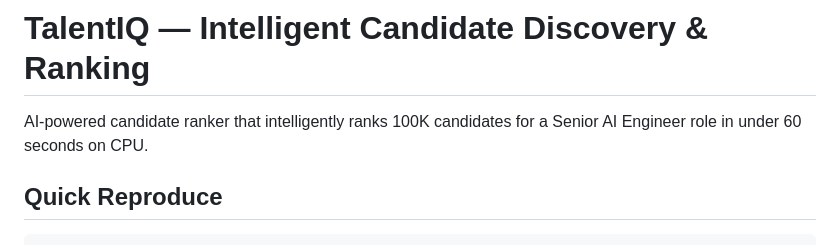
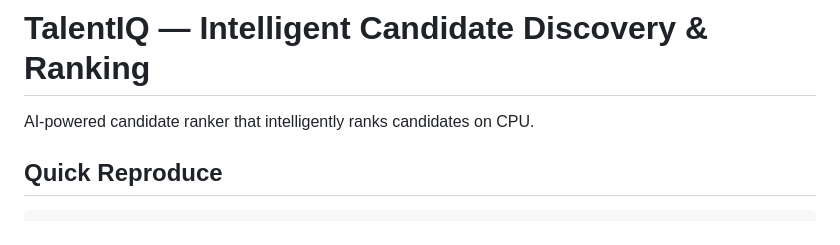
Before and after one commit to hvs0/talentiq, a Markdown page: README.md, the part around the change. GitHub-like rendering.

Commit message:
Update README to clarify candidate ranking description
Simplified the description of the AI-powered candidate ranker.

```diff
--- a/README.md
+++ b/README.md
@@ -1,6 +1,6 @@
 # TalentIQ — Intelligent Candidate Discovery & Ranking
 
-AI-powered candidate ranker that intelligently ranks 100K candidates for a Senior AI Engineer role in under 60 seconds on CPU.
+AI-powered candidate ranker that intelligently ranks candidates on CPU.
 
 ## Quick Reproduce
 
```
